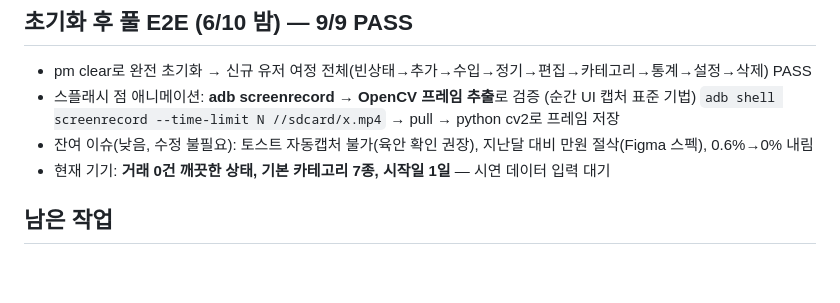
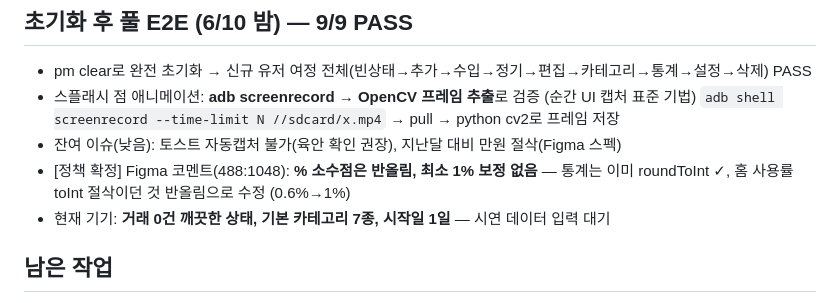
Before and after one commit to IsKJH/AXAssignment, a Markdown page: session-notes.md, the part around the change. Drawn GitHub-style; blank space fills up the shorter version.

Commit message:
docs: 세션 노트 최종 갱신 (% 반올림 정책, 코드 리뷰 결과)

```diff
--- a/session-notes.md
+++ b/session-notes.md
@@ -31,7 +31,9 @@
 - pm clear로 완전 초기화 → 신규 유저 여정 전체(빈상태→추가→수입→정기→편집→카테고리→통계→설정→삭제) PASS
 - 스플래시 점 애니메이션: **adb screenrecord → OpenCV 프레임 추출**로 검증 (순간 UI 캡처 표준 기법)
   `adb shell screenrecord --time-limit N //sdcard/x.mp4` → pull → python cv2로 프레임 저장
-- 잔여 이슈(낮음, 수정 불필요): 토스트 자동캡처 불가(육안 확인 권장), 지난달 대비 만원 절삭(Figma 스펙), 0.6%→0% 내림
+- 잔여 이슈(낮음): 토스트 자동캡처 불가(육안 확인 권장), 지난달 대비 만원 절삭(Figma 스펙)
+- [정책 확정] Figma 코멘트(488:1048): **% 소수점은 반올림, 최소 1% 보정 없음** — 통계는 이미 roundToInt ✓,
+  홈 사용률 toInt 절삭이던 것 반올림으로 수정 (0.6%→1%)
 - 현재 기기: **거래 0건 깨끗한 상태, 기본 카테고리 7종, 시작일 1일** — 시연 데이터 입력 대기
 
 ## 남은 작업
```
